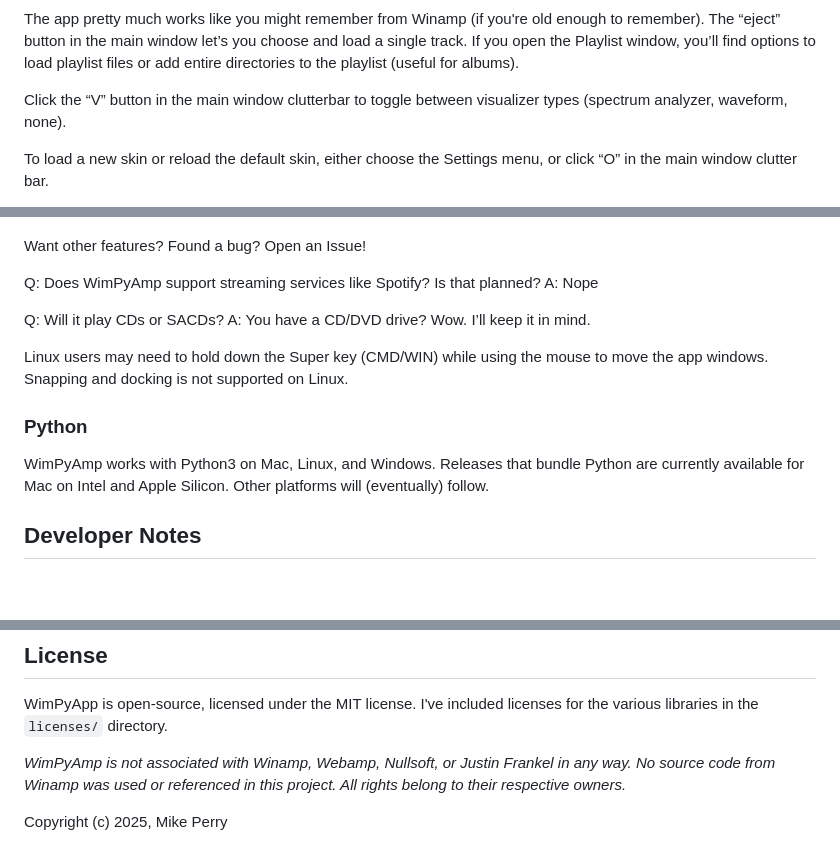
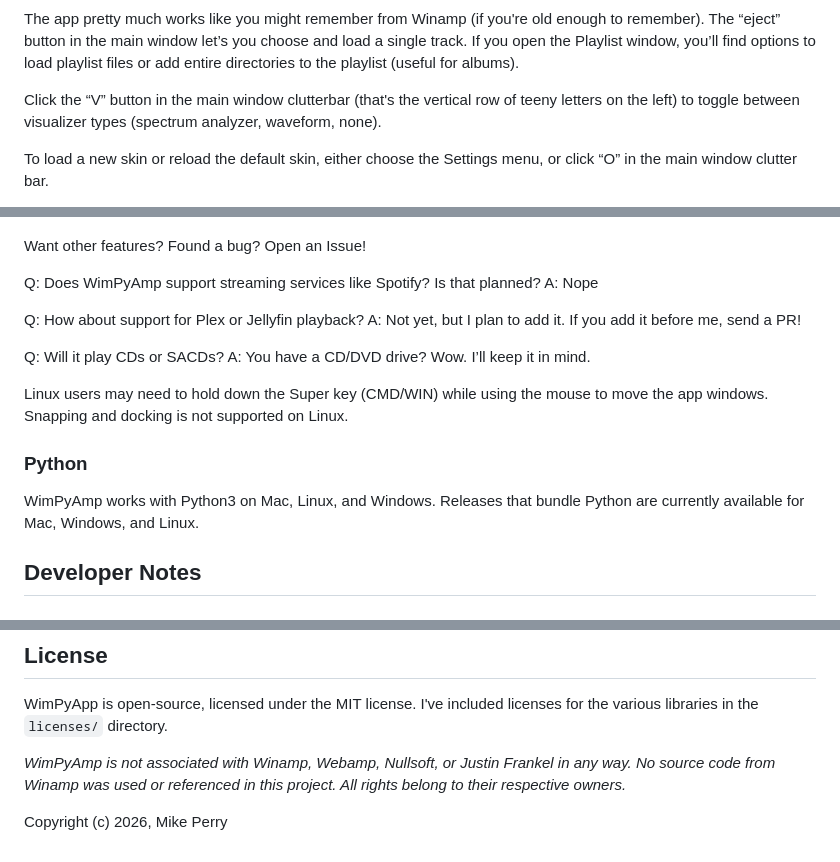
Before and after one commit to mikeypdev/wimpyamp, a Markdown page: README.md, 3 parts joined by grey strips. Rendered like a GitHub page; blank space fills up the shorter version.

Commit message:
Revise README for clarity and updates
Updated README to clarify visualizer toggle instructions, added Q&A about Plex/Jellyfin support, and corrected copyright year.

```diff
--- a/README.md
+++ b/README.md
@@ -14,7 +14,7 @@ WimPyAmp assumes that you have your music collection and playlists reasonably or
 
 The app pretty much works like you might remember from Winamp (if you're old enough to remember). The “eject” button in the main window let’s you choose and load a single track. If you open the Playlist window, you’ll find options to load playlist files or add entire directories to the playlist (useful for albums).
 
-Click the “V” button in the main window clutterbar to toggle between visualizer types (spectrum analyzer, waveform, none).
+Click the “V” button in the main window clutterbar (that's the vertical row of teeny letters on the left) to toggle between visualizer types (spectrum analyzer, waveform, none).
 
 To load a new skin or reload the default skin, either choose the Settings menu, or click “O” in the main window clutter bar.
 
@@ -29,6 +29,9 @@ Want other features? Found a bug? Open an Issue!
 Q: Does WimPyAmp support streaming services like Spotify? Is that planned?
 A: Nope
 
+Q: How about support for Plex or Jellyfin playback?
+A: Not yet, but I plan to add it. If you add it before me, send a PR!
+
 Q: Will it play CDs or SACDs?
 A: You have a CD/DVD drive? Wow. I’ll keep it in mind.
 
@@ -36,7 +39,7 @@ Linux users may need to hold down the Super key (CMD/WIN) while using the mouse
 
 ### Python
 
-WimPyAmp works with Python3 on Mac, Linux, and Windows. Releases that bundle Python are currently available for Mac on Intel and Apple Silicon. Other platforms will (eventually) follow.
+WimPyAmp works with Python3 on Mac, Linux, and Windows. Releases that bundle Python are currently available for Mac, Windows, and Linux.
 
 ## Developer Notes
 
@@ -70,4 +73,4 @@ WimPyApp is open-source, licensed under the MIT license. I've included licenses
 
 *WimPyAmp is not associated with Winamp, Webamp, Nullsoft, or Justin Frankel in any way. No source code from Winamp was used or referenced in this project. All rights belong to their respective owners.*
 
-Copyright (c) 2025, Mike Perry
+Copyright (c) 2026, Mike Perry
```
